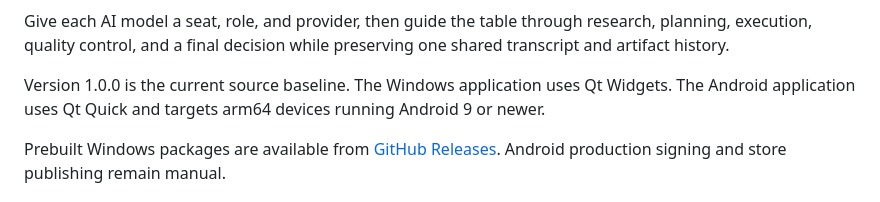
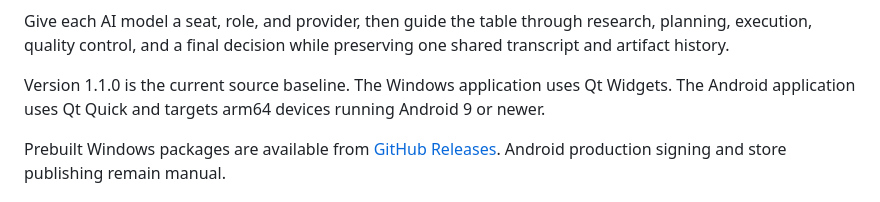
Before and after one commit to noobieisgod/AI-Meeting-Table, a Markdown page: README.md, the part around the change. Drawn GitHub-style.

```diff
--- a/README.md
+++ b/README.md
@@ -17,7 +17,7 @@
 
 Give each AI model a seat, role, and provider, then guide the table through research, planning, execution, quality control, and a final decision while preserving one shared transcript and artifact history.
 
-Version 1.0.0 is the current source baseline. The Windows application uses Qt Widgets. The Android application uses Qt Quick and targets arm64 devices running Android 9 or newer.
+Version 1.1.0 is the current source baseline. The Windows application uses Qt Widgets. The Android application uses Qt Quick and targets arm64 devices running Android 9 or newer.
 
 Prebuilt Windows packages are available from [GitHub Releases](https://github.com/noobieisgod/AI-Meeting-Table/releases). Android production signing and store publishing remain manual.
 
```
